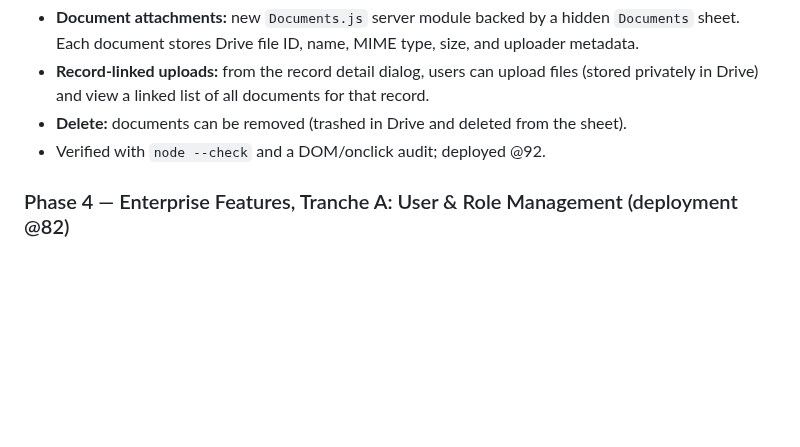
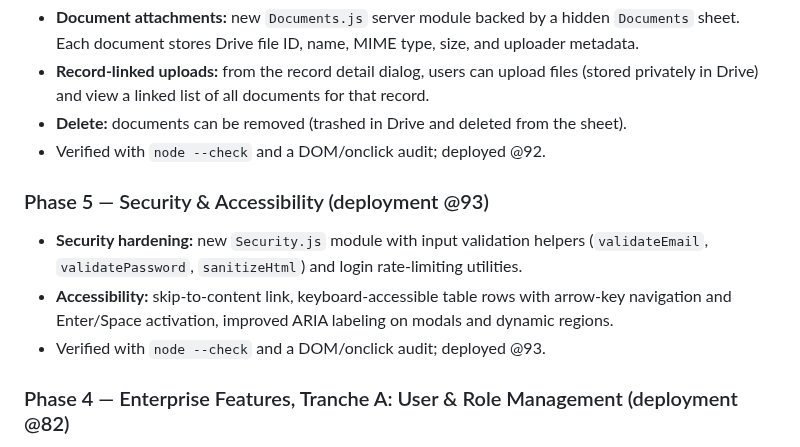
Before and after one commit to vcharyanaco-tech/dashv1, a Markdown page: Change Log.md, the part around the change. Drawn GitHub-style; blank space fills up the shorter version.

```diff
--- a/Change Log.md
+++ b/Change Log.md
@@ -148,6 +148,15 @@
   sheet).
 - Verified with `node --check` and a DOM/onclick audit; deployed @92.
 
+### Phase 5 — Security & Accessibility (deployment @93)
+- **Security hardening:** new `Security.js` module with input validation helpers
+  (`validateEmail`, `validatePassword`, `sanitizeHtml`) and login rate-limiting
+  utilities.
+- **Accessibility:** skip-to-content link, keyboard-accessible table rows with
+  arrow-key navigation and Enter/Space activation, improved ARIA labeling on
+  modals and dynamic regions.
+- Verified with `node --check` and a DOM/onclick audit; deployed @93.
+
 ### Phase 4 — Enterprise Features, Tranche A: User & Role Management (deployment @82)
 - **Granular RBAC permission matrix:** new `MODULES` / `MODULE_ACTIONS` /
   `PERMISSIONS` in `Settings.js` with View/Create/Edit/Delete/Export/Approve per
```
Also changed, not shown: README.md (+31 -7 lines).
